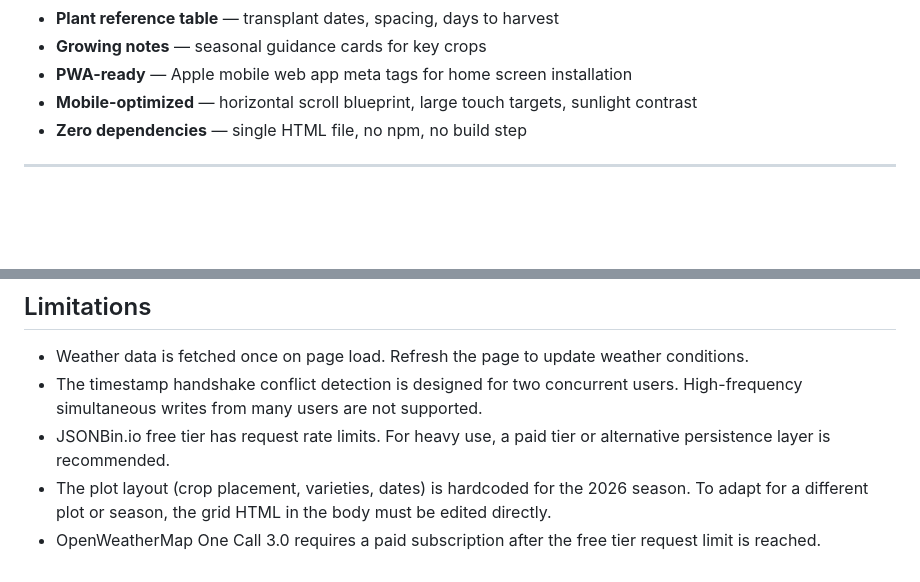
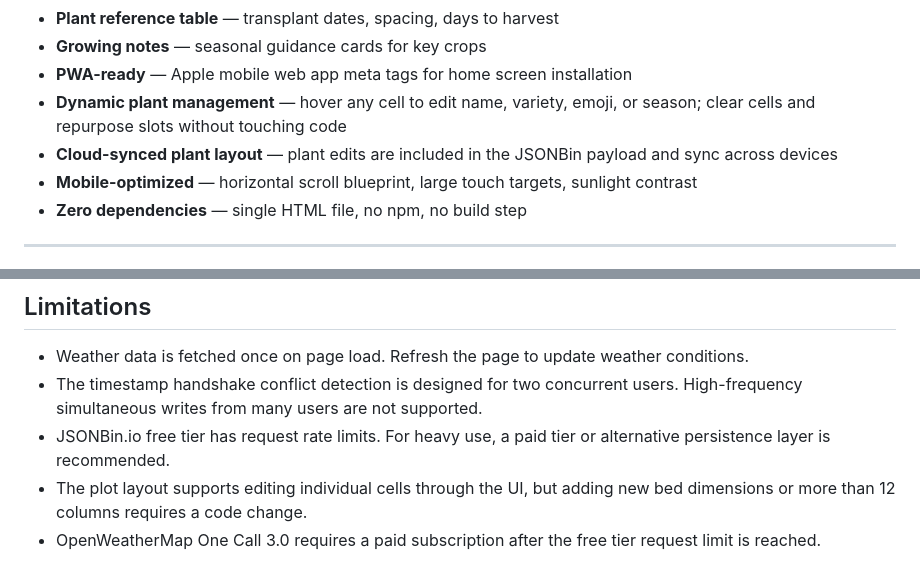
Before and after one commit to Garzajulius21/garden-2026, a Markdown page: README.md, 2 parts joined by grey strips. Rendered like a GitHub page; blank space fills up the shorter version.

Commit message:
Update README to reflect Phase 1 dynamic plant management
Co-Authored-By: Claude Sonnet 4.6 <noreply@anthropic.com>

```diff
--- a/README.md
+++ b/README.md
@@ -161,6 +161,8 @@ The color palette is built around a soil/bark/sprout theme:
 - **Plant reference table** — transplant dates, spacing, days to harvest
 - **Growing notes** — seasonal guidance cards for key crops
 - **PWA-ready** — Apple mobile web app meta tags for home screen installation
+- **Dynamic plant management** — hover any cell to edit name, variety, emoji, or season; clear cells and repurpose slots without touching code
+- **Cloud-synced plant layout** — plant edits are included in the JSONBin payload and sync across devices
 - **Mobile-optimized** — horizontal scroll blueprint, large touch targets, sunlight contrast
 - **Zero dependencies** — single HTML file, no npm, no build step
 
@@ -225,5 +227,5 @@ Garden 2026 Project/
 - Weather data is fetched once on page load. Refresh the page to update weather conditions.
 - The timestamp handshake conflict detection is designed for two concurrent users. High-frequency simultaneous writes from many users are not supported.
 - JSONBin.io free tier has request rate limits. For heavy use, a paid tier or alternative persistence layer is recommended.
-- The plot layout (crop placement, varieties, dates) is hardcoded for the 2026 season. To adapt for a different plot or season, the grid HTML in the body must be edited directly.
+- The plot layout supports editing individual cells through the UI, but adding new bed dimensions or more than 12 columns requires a code change.
 - OpenWeatherMap One Call 3.0 requires a paid subscription after the free tier request limit is reached.
```
